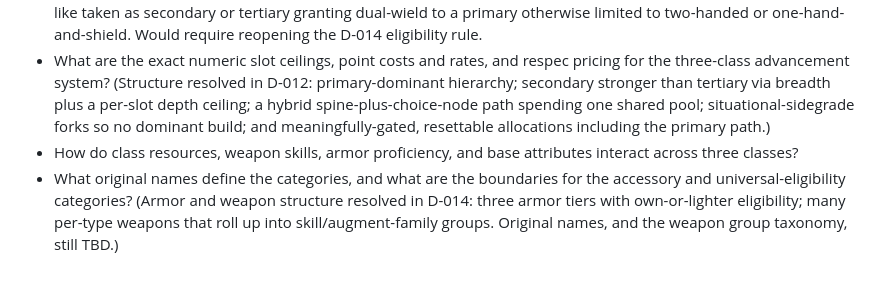
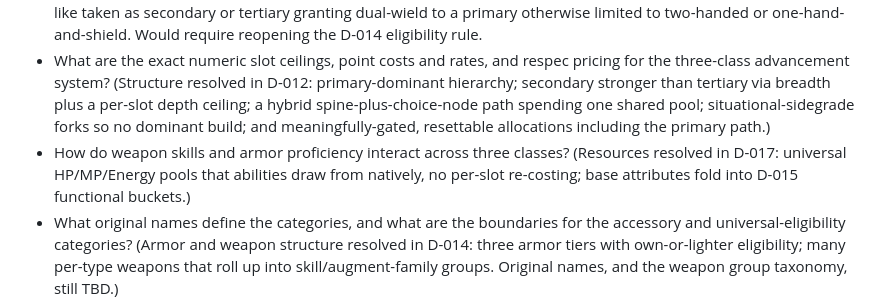
Before and after one commit to frank-grimes-jr/nightcap-mmo-proto, a Markdown page: docs/design/open-questions.md, the part around the change. Drawn GitHub-style; blank space fills up the shorter version.

```diff
--- a/docs/design/open-questions.md
+++ b/docs/design/open-questions.md
@@ -22,7 +22,7 @@ These questions are intentionally unresolved. Do not silently answer them during
 - Which abilities can each class contribute from the secondary and tertiary slots?
 - Should a subclass ever expand *weapon or armor eligibility*, contrary to the current guardrail that the primary class alone sets it and subclasses never expand it (D-014, class-roster)? Parking-lot example: a dual-wield-capable rogue-like taken as secondary or tertiary granting dual-wield to a primary otherwise limited to two-handed or one-hand-and-shield. Would require reopening the D-014 eligibility rule.
 - What are the exact numeric slot ceilings, point costs and rates, and respec pricing for the three-class advancement system? (Structure resolved in D-012: primary-dominant hierarchy; secondary stronger than tertiary via breadth plus a per-slot depth ceiling; a hybrid spine-plus-choice-node path spending one shared pool; situational-sidegrade forks so no dominant build; and meaningfully-gated, resettable allocations including the primary path.)
-- How do class resources, weapon skills, armor proficiency, and base attributes interact across three classes?
+- How do weapon skills and armor proficiency interact across three classes? (Resources resolved in D-017: universal HP/MP/Energy pools that abilities draw from natively, no per-slot re-costing; base attributes fold into D-015 functional buckets.)
 - What original names define the categories, and what are the boundaries for the accessory and universal-eligibility categories? (Armor and weapon structure resolved in D-014: three armor tiers with own-or-lighter eligibility; many per-type weapons that roll up into skill/augment-family groups. Original names, and the weapon group taxonomy, still TBD.)
 - What are the exact bucket names, the full statistic list, which statistics are compound, and the numeric power-budget weights? (Structure resolved in D-015: role-based functional buckets, every bucket has a solo expression, procs are a functional dimension, and compound statistics trade spiking for breadth.)
 - How effective are subclass-supporting statistics when applied to the stronger secondary slot versus the more limited tertiary slot?
```
Also changed, not shown: CHANGES.md (+10 -0 lines), docs/design/decisions.md (+16 -0 lines).
